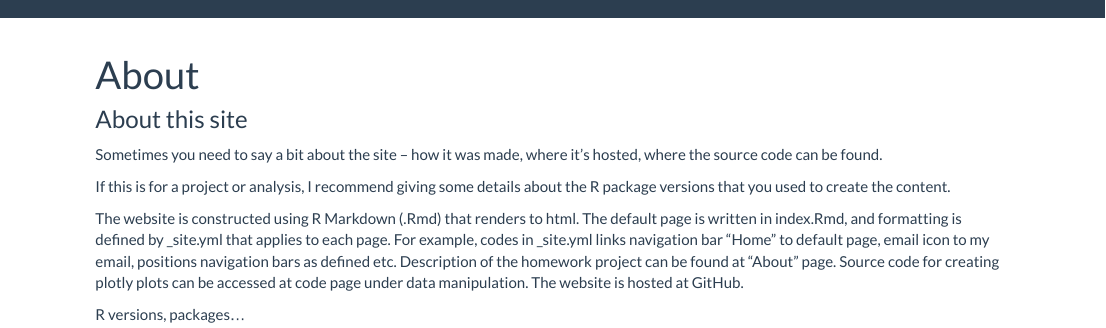
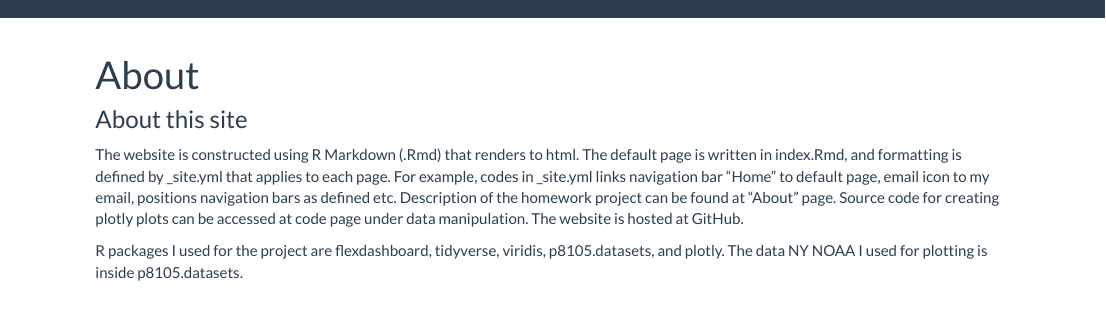
Before and after one commit to BingyuS/hw4_p8105.github.io, an R Markdown document (about.Rmd): the page in a window 1100 px wide, from its top. Rendered offline with R 4.5, knitr and Pandoc, with nearby package versions.

Commit message:
Minor changes

```diff
--- a/about.Rmd
+++ b/about.Rmd
@@ -4,10 +4,6 @@ title: "About"
 
 ### About this site
 
-Sometimes you need to say a bit about the site -- how it was made, where it's hosted, where the source code can be found.
-
-If this is for a project or analysis, I recommend giving some details about the R package versions that you used to create the content.
-
 The website is constructed using R Markdown (.Rmd) that renders to html. The default page is written in index.Rmd, and formatting is defined by _site.yml that applies to each page. For example, codes in _site.yml links navigation bar "Home" to default page, email icon to my email, positions navigation bars as defined etc. Description of the homework project can be found at "About" page. Source code for creating plotly plots can be accessed at code page under data manipulation. The website is hosted at GitHub.
 
-R versions, packages...
+R packages I used for the project are flexdashboard, tidyverse, viridis, p8105.datasets, and plotly. The data NY NOAA I used for plotting is inside p8105.datasets.
--- a/index.Rmd
+++ b/index.Rmd
@@ -11,4 +11,3 @@ Biostatisitcs Department in Mailman School of Public Health, Columbia University
 
 ### About this website
 
-The website contains my academic experience and some plotly plots
```
Also changed, not shown: about.html, code.html, dashboard.html, index.html, index.Rmd (5 more changed lines).
